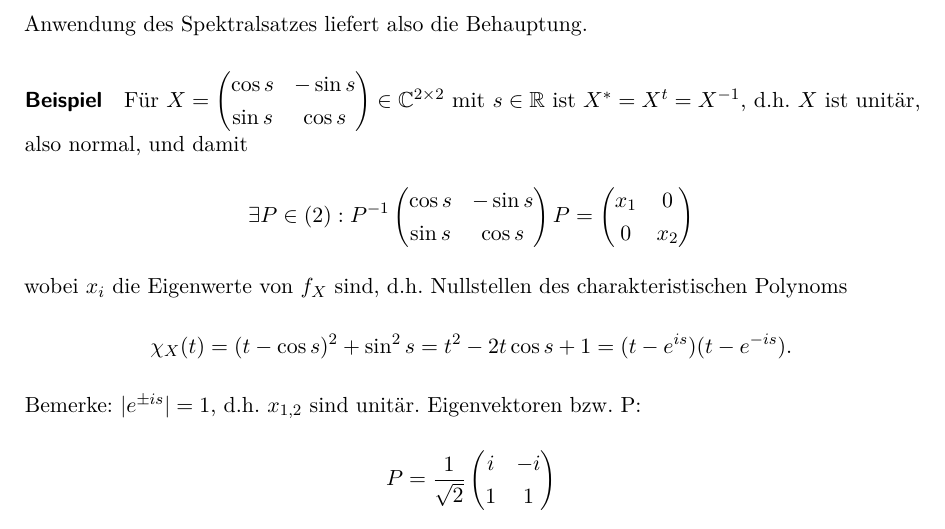
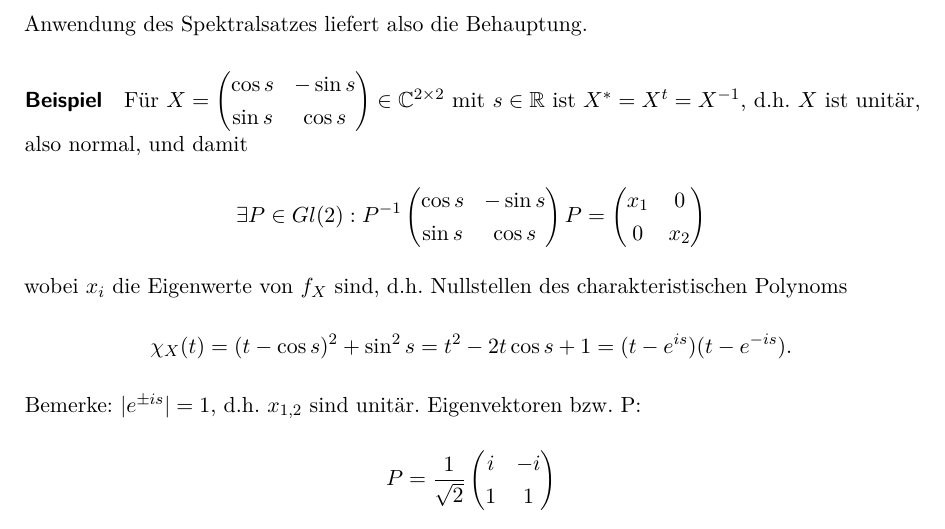
Before and after one commit to tugit/LineareAlgebra, a LaTeX document (LinAlg2JerominSkript.tex, which reads Chap6/2Ch6.tex): part of page 74 of 91, cut so that both start at the same text. Compiled offline with pdfLaTeX.

Commit message:
KO Gl(2)

```diff
--- a/Chap6/2Ch6.tex
+++ b/Chap6/2Ch6.tex
@@ -142,7 +142,7 @@
 	Für  $ X = \begin{pmatrix}
 	\cos s & -\sin s\\ \sin s & \cos s
 	\end{pmatrix}\in \C^{2\times 2} $ mit $ s\in \R $ ist $ X^*=X^t = X^{-1} $, d.h. $ X $ ist unitär, also normal, und damit
-		\[ \exists P\in (2): P^{-1}\begin{pmatrix}
+		\[ \exists P\in Gl(2): P^{-1}\begin{pmatrix}
 		\cos s & -\sin s\\ \sin s & \cos s
 		\end{pmatrix}P = \begin{pmatrix}
 		x_1 & 0 \\ 0 & x_2
```
Also changed, not shown: LinAlg2JerominSkript.pdf.
